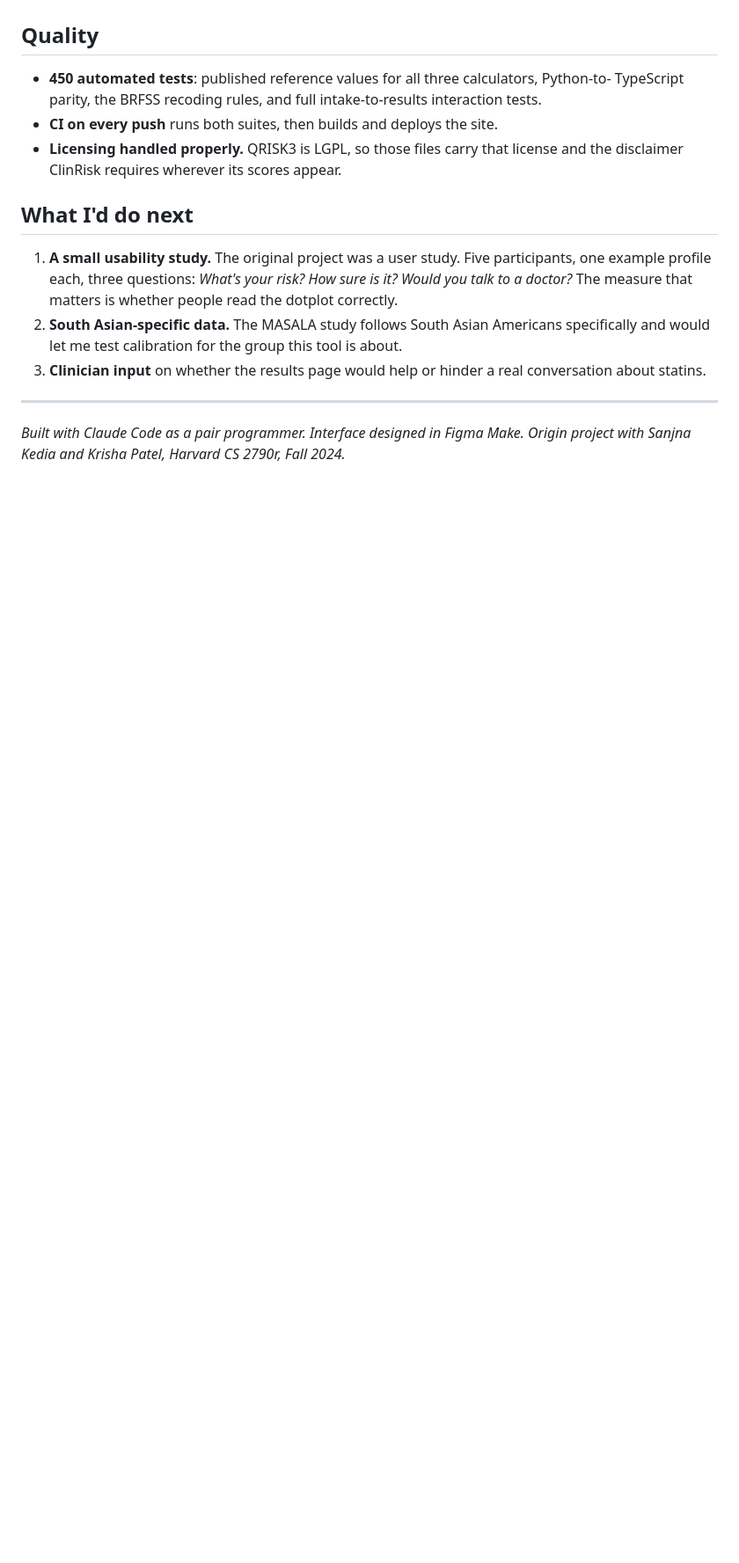
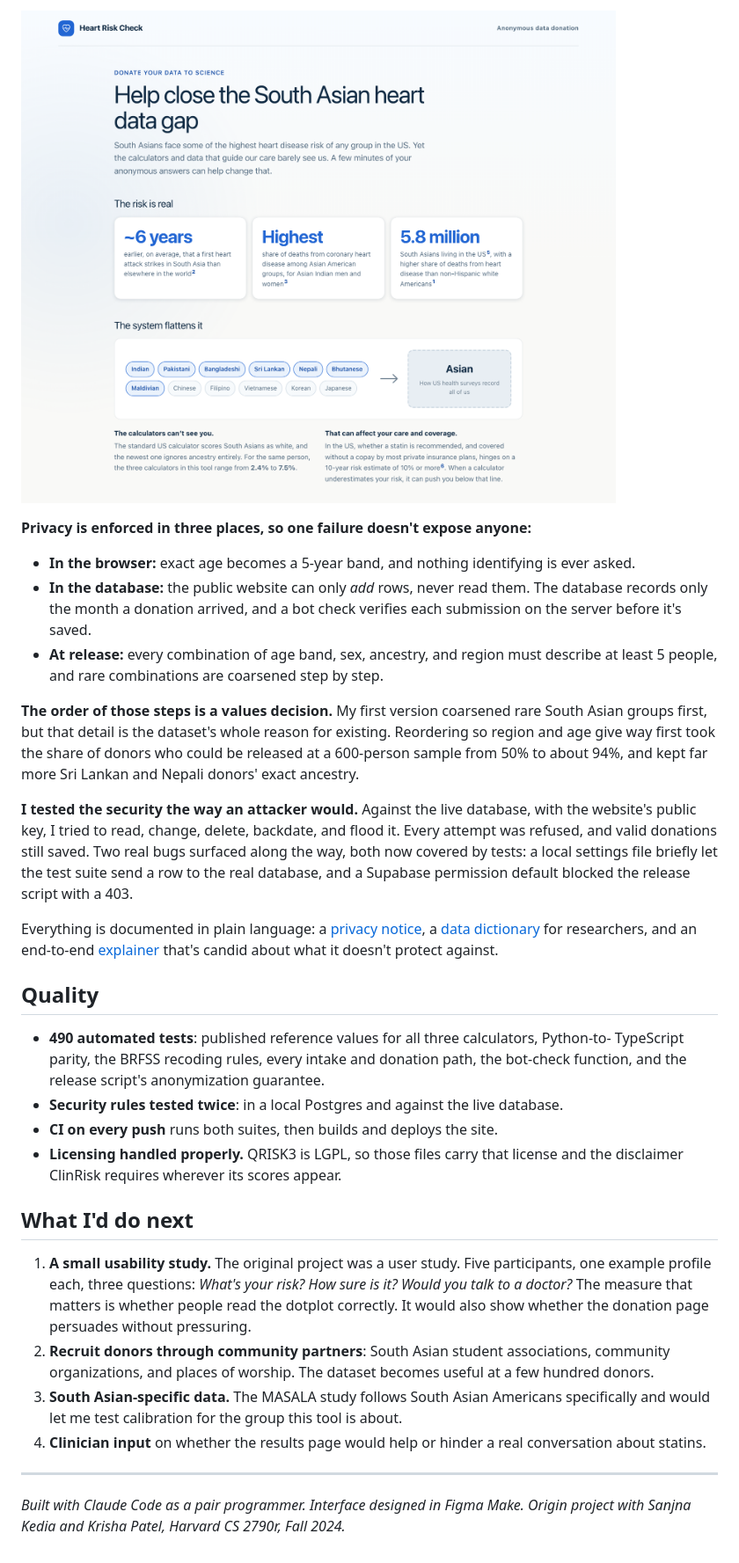
Before and after one commit to Anika-Lakhani/south-asian-heart-risk, a Markdown page: docs/CASE_STUDY.md, the part around one of its changes. Shown at 88% size. Rendered like a GitHub page; pictures changed too: docs/screenshots/donate-story.png (added); blank space fills up the shorter version.

```diff
--- a/docs/CASE_STUDY.md
+++ b/docs/CASE_STUDY.md
@@ -150,7 +164,35 @@ the kind of error that matters most in a risk tool.
+![The donation page](screenshots/donate-story.png)
+
+**Privacy is enforced in three places, so one failure doesn't expose anyone:**
+
+- **In the browser:** exact age becomes a 5-year band, and nothing identifying is ever asked.
+- **In the database:** the public website can only *add* rows, never read them. The database
+  records only the month a donation arrived, and a bot check verifies each submission on the
+  server before it's saved.
+- **At release:** every combination of age band, sex, ancestry, and region must describe at
+  least 5 people, and rare combinations are coarsened step by step.
+
+**The order of those steps is a values decision.** My first version coarsened rare South Asian
+groups first, but that detail is the dataset's whole reason for existing. Reordering so region
+and age give way first took the share of donors who could be released at a 600-person sample
+from 50% to about 94%, and kept far more Sri Lankan and Nepali donors' exact ancestry.
+
+**I tested the security the way an attacker would.** Against the live database, with the
+website's public key, I tried to read, change, delete, backdate, and flood it. Every attempt
+was refused, and valid donations still saved. Two real bugs surfaced along the way, both now
+covered by tests: a local settings file briefly let the test suite send a row to the real
+database, and a Supabase permission default blocked the release script with a 403.
+
+Everything is documented in plain language: a [privacy notice](https://anika-lakhani.github.io/south-asian-heart-risk/#privacy),
+a [data dictionary](DATA_DICTIONARY.md) for researchers, and an end-to-end
+[explainer](DONATIONS.md) that's candid about what it doesn't protect against.
+
 ## Quality
 
-- **450 automated tests**: published reference values for all three calculators, Python-to-
-  TypeScript parity, the BRFSS recoding rules, and full intake-to-results interaction tests.
+- **490 automated tests**: published reference values for all three calculators, Python-to-
+  TypeScript parity, the BRFSS recoding rules, every intake and donation path, the bot-check
+  function, and the release script's anonymization guarantee.
+- **Security rules tested twice**: in a local Postgres and against the live database.
 - **CI on every push** runs both suites, then builds and deploys the site.
 - **Licensing handled properly.** QRISK3 is LGPL, so those files carry that license and the
   disclaimer ClinRisk requires wherever its scores appear.
@@ -160,9 +202,12 @@ the kind of error that matters most in a risk tool.
 1. **A small usability study.** The original project was a user study. Five participants, one
    example profile each, three questions: *What's your risk? How sure is it? Would you talk to
    a doctor?* The measure that matters is whether people read the dotplot correctly.
-2. **South Asian-specific data.** The MASALA study follows South Asian Americans specifically
+   It would also show whether the donation page persuades without pressuring.
+2. **Recruit donors through community partners**: South Asian student associations, community
+   organizations, and places of worship. The dataset becomes useful at a few hundred donors.
+3. **South Asian-specific data.** The MASALA study follows South Asian Americans specifically
    and would let me test calibration for the group this tool is about.
-3. **Clinician input** on whether the results page would help or hinder a real conversation
+4. **Clinician input** on whether the results page would help or hinder a real conversation
    about statins.
 
 ---
```
Also changed, not shown: other parts of docs/CASE_STUDY.md (+22 -8 lines), README.md (+4 -2 lines), docs/screenshots/ineligible.png (added).
